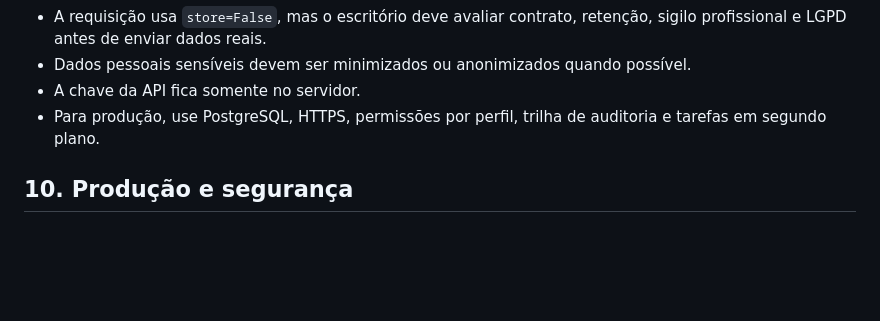
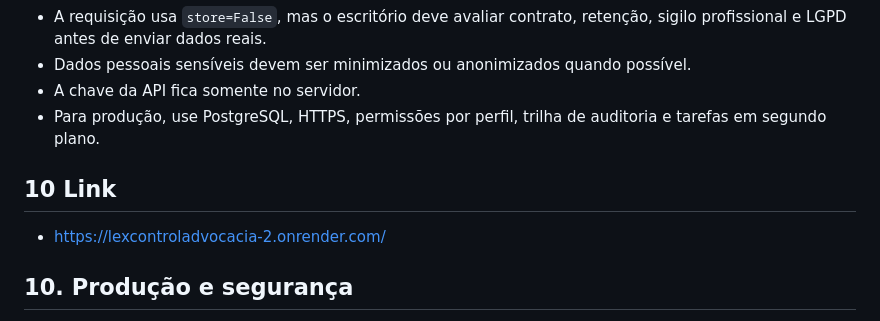
Before and after one commit to lucaslsx21/LexControlAdvocacia, a Markdown page: README.md, the part around the change. Drawn GitHub-style; blank space fills up the shorter version.

Commit message:
Add application link to README
Added a link to the application in the README file.

```diff
--- a/README.md
+++ b/README.md
@@ -117,6 +117,9 @@ Os testes verificam unicidade do processo, atualização de estoque e bloqueio d
 - A chave da API fica somente no servidor.
 - Para produção, use PostgreSQL, HTTPS, permissões por perfil, trilha de auditoria e tarefas em segundo plano.
 
+## 10 Link
+- https://lexcontroladvocacia-2.onrender.com/
+
 ## 10. Produção e segurança
 
 Antes de publicar: mova `SECRET_KEY` para variável de ambiente; defina `DEBUG=False`; configure `ALLOWED_HOSTS`; use PostgreSQL; ative HTTPS; implemente backups e perfis de permissão. Como o sistema pode armazenar dados jurídicos e pessoais, aplique controle de acesso, registro de auditoria, política de retenção e medidas compatíveis com a LGPD. O projeto é uma base funcional e deve passar por revisão técnica e jurídica antes do uso real.
```
